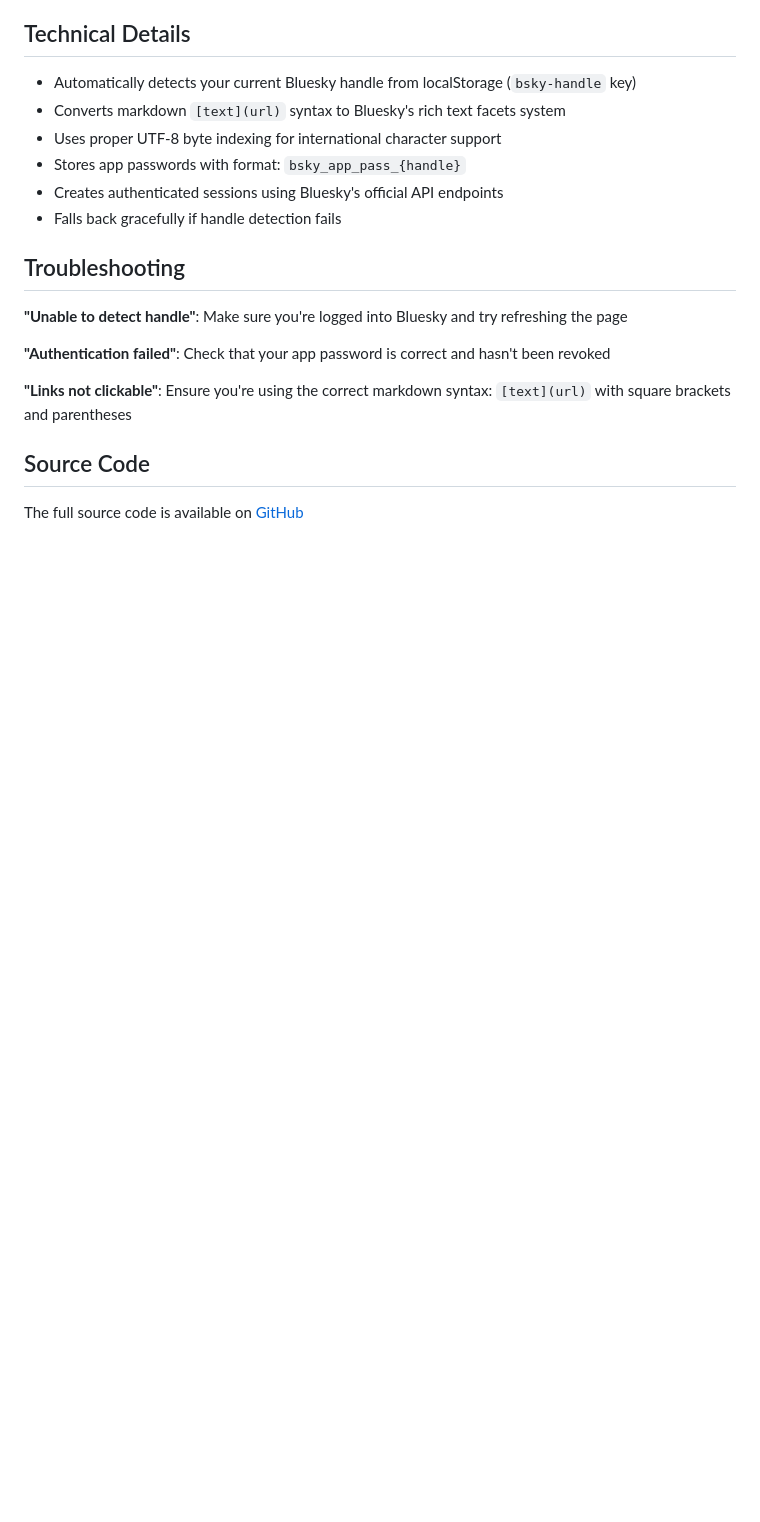
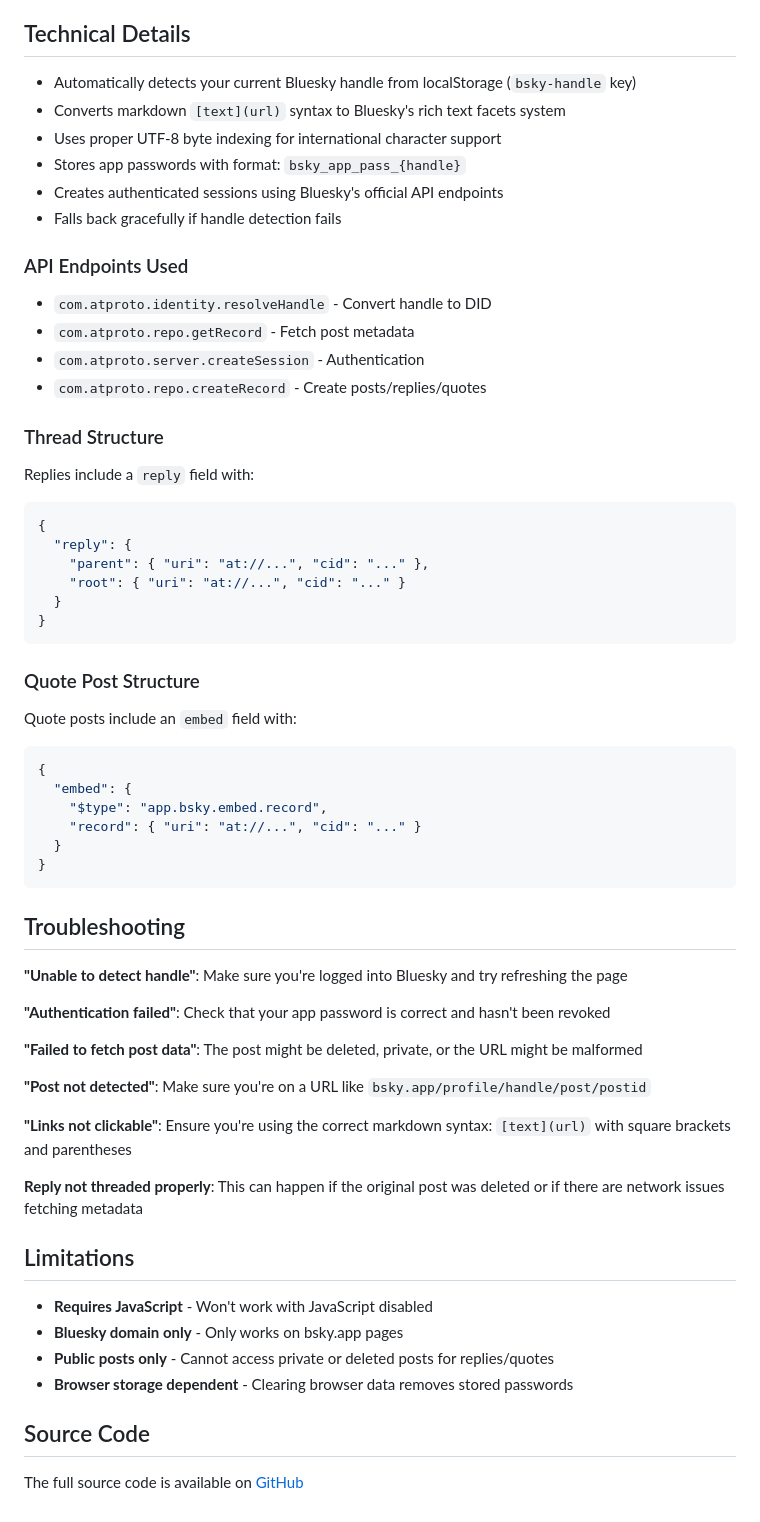
Before and after one commit to oaustegard/bookmarklets, a Markdown page: bsky_markdown_link_post_README.md, the part around one of its changes. Drawn GitHub-style; blank space fills up the shorter version.

````diff
--- a/bsky_markdown_link_post_README.md
+++ b/bsky_markdown_link_post_README.md
@@ -81,13 +136,54 @@ Follow me on [Bluesky](https://bsky.app/profile/austegard.com) and check out my
 - Creates authenticated sessions using Bluesky's official API endpoints
 - Falls back gracefully if handle detection fails
 
+### API Endpoints Used
+- `com.atproto.identity.resolveHandle` - Convert handle to DID
+- `com.atproto.repo.getRecord` - Fetch post metadata
+- `com.atproto.server.createSession` - Authentication
+- `com.atproto.repo.createRecord` - Create posts/replies/quotes
+
+### Thread Structure
+Replies include a `reply` field with:
+```json
+{
+  "reply": {
+    "parent": { "uri": "at://...", "cid": "..." },
+    "root": { "uri": "at://...", "cid": "..." }
+  }
+}
+```
+
+### Quote Post Structure
+Quote posts include an `embed` field with:
+```json
+{
+  "embed": {
+    "$type": "app.bsky.embed.record",
+    "record": { "uri": "at://...", "cid": "..." }
+  }
+}
+```
+
 ## Troubleshooting
 
 **"Unable to detect handle"**: Make sure you're logged into Bluesky and try refreshing the page
 
 **"Authentication failed"**: Check that your app password is correct and hasn't been revoked
 
+**"Failed to fetch post data"**: The post might be deleted, private, or the URL might be malformed
+
+**"Post not detected"**: Make sure you're on a URL like `bsky.app/profile/handle/post/postid`
+
 **"Links not clickable"**: Ensure you're using the correct markdown syntax: `[text](url)` with square brackets and parentheses
+
+**Reply not threaded properly**: This can happen if the original post was deleted or if there are network issues fetching metadata
+
+## Limitations
+
+- **Requires JavaScript** - Won't work with JavaScript disabled
+- **Bluesky domain only** - Only works on bsky.app pages
+- **Public posts only** - Cannot access private or deleted posts for replies/quotes
+- **Browser storage dependent** - Clearing browser data removes stored passwords
 
 ## Source Code
 
````
Also changed, not shown: other parts of bsky_markdown_link_post_README.md (+72 -17 lines).
